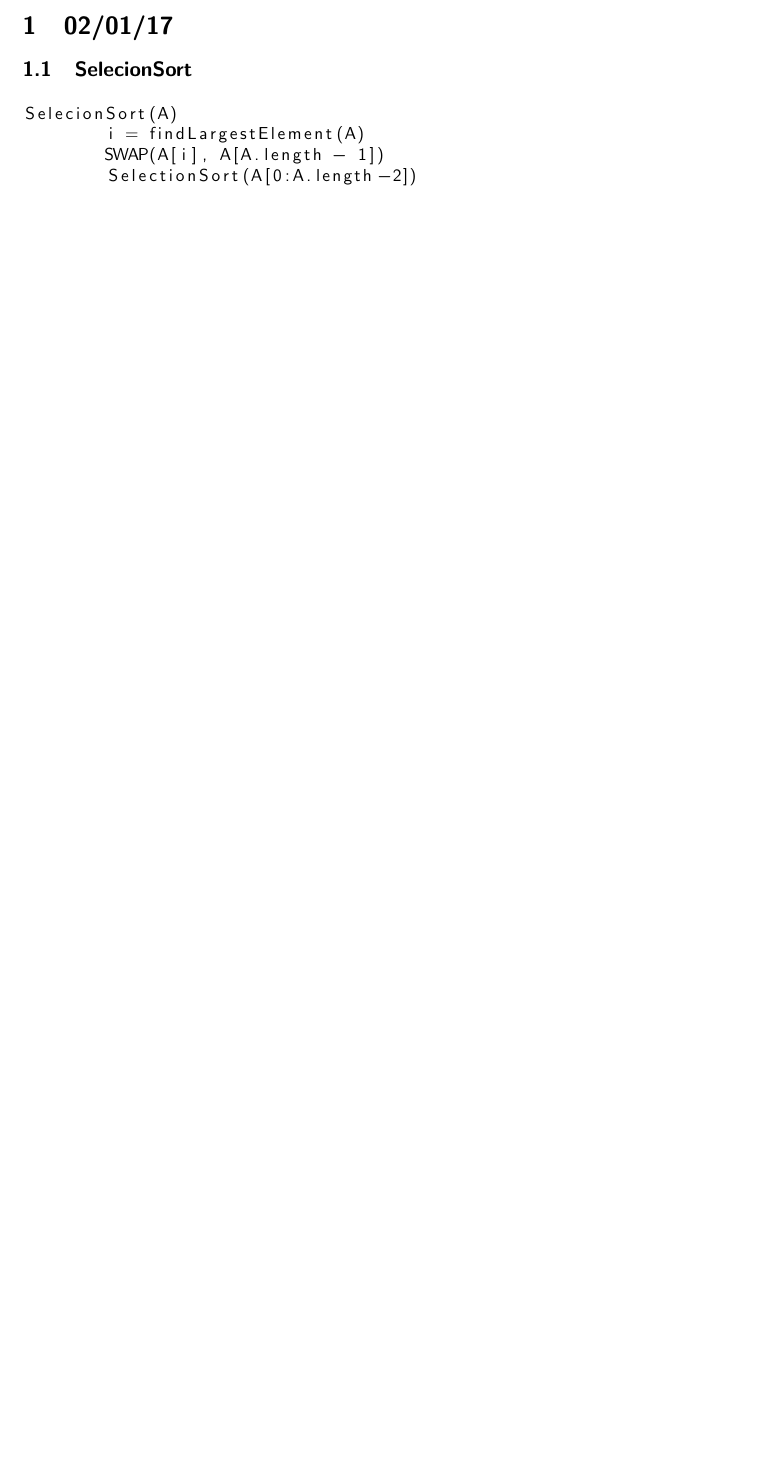
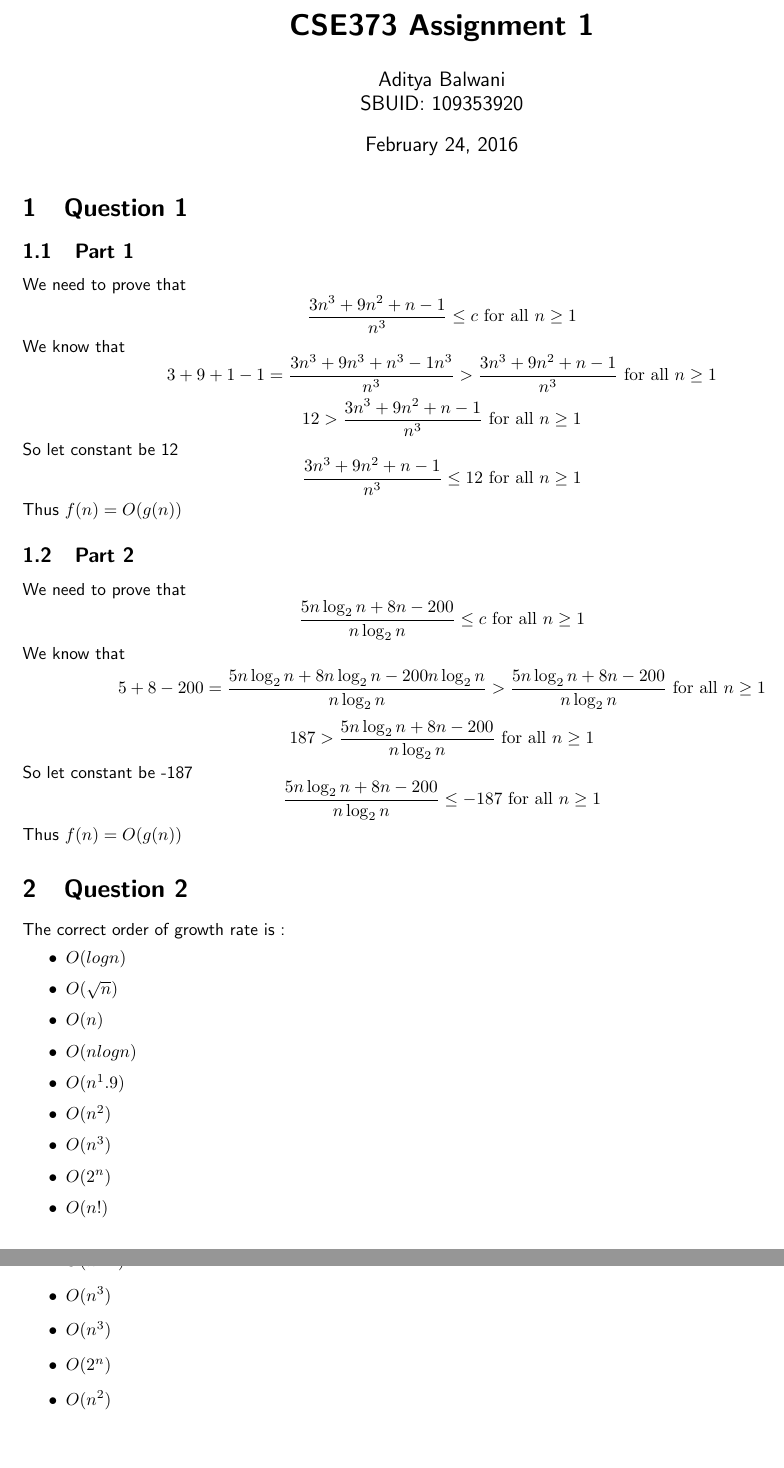
Before and after one commit to SirKitboard/Notes, a LaTeX problem sheet (CSE373/Assignment1/Assignment1.tex): part of the page before the commit and two parts of pages 1 and 2 of 2 after it, the two joined at a grey line, cut at the place of the change, the shorter picture padded with empty space. Compiled offline with pdfLaTeX.

Commit message:
Latex is kinda cool

```diff
--- a/CSE373/Assignment1/Assignment1.tex
+++ b/CSE373/Assignment1/Assignment1.tex
@@ -11,11 +14,49 @@
 \begin{document}
+\maketitle
 \pagenumbering{arabic}
-\section{02/01/17}
-\subsection{SelecionSort}
-\begin{lstlisting}
-SelecionSort(A)
-	i = findLargestElement(A)
-	SWAP(A[i], A[A.length - 1])
-	SelectionSort(A[0:A.length-2])
-\end{lstlisting}
+\section{Question 1}
+\subsection{Part 1}
+We need to prove that
+\[\frac{3n^3 + 9n^2 + n - 1}{n^3} \le c \textrm{ for all } n \ge 1\]
+We know that
+\[3 + 9 + 1 - 1 = \frac{3n^3 + 9n^3 + n^3 - 1n^3}{n^3} > \frac{3n^3 + 9n^2 + n - 1}{n^3} \textrm{ for all } n \ge 1\]
+\[12 > \frac{3n^3 + 9n^2 + n - 1}{n^3} \textrm{ for all } n \ge 1\]
+So let constant be 12
+\[\frac{3n^3 + 9n^2 + n - 1}{n^3} \le 12 \textrm{ for all } n \ge 1\]
+Thus $ f(n) = O(g(n))$
+
+\subsection{Part 2}
+We need to prove that
+\[\frac{5n\log_2 n + 8n - 200}{n\log_2 n} \le c \textrm{ for all } n \ge 1\]
+We know that
+\[5 + 8 - 200 = \frac{5n\log_2 n + 8n\log_2 n - 200n\log_2 n}{n\log_2 n} > \frac{5n\log_2 n + 8n - 200}{n\log_2 n} \textrm{ for all } n \ge 1\]
+\[187 > \frac{5n\log_2 n + 8n - 200}{n\log_2 n} \textrm{ for all } n \ge 1\]
+So let constant be -187
+\[\frac{5n\log_2 n + 8n - 200}{n\log_2 n} \le -187 \textrm{ for all } n \ge 1\]
+Thus $ f(n) = O(g(n))$
+
+\section{Question 2}
+The correct order of growth rate is :
+\begin{itemize}
+    \item $O(log n)$
+    \item $O(\sqrt{n})$
+    \item $O(n)$
+    \item $O(n log n)$
+    \item $O(n^1.9)$
+    \item $O(n^2)$
+    \item $O(n^3)$
+    \item $O(2^n)$
+    \item $O(n!)$
+\end{itemize}
+
+\section{Question 3}
+
+\begin{itemize}
+    \item $O(n^1.1)$
+    \item $O(n^3)$
+    \item $O(n^3)$
+    \item $O(2^n)$
+    \item $O(n^2)$
+\end{itemize}
+
 \end{document}
```
Also changed, not shown: CSE373/Assignment1/Assignment1.pdf (added), CSE373/Assignment1/Assignment1.tex (3 more changed lines).
